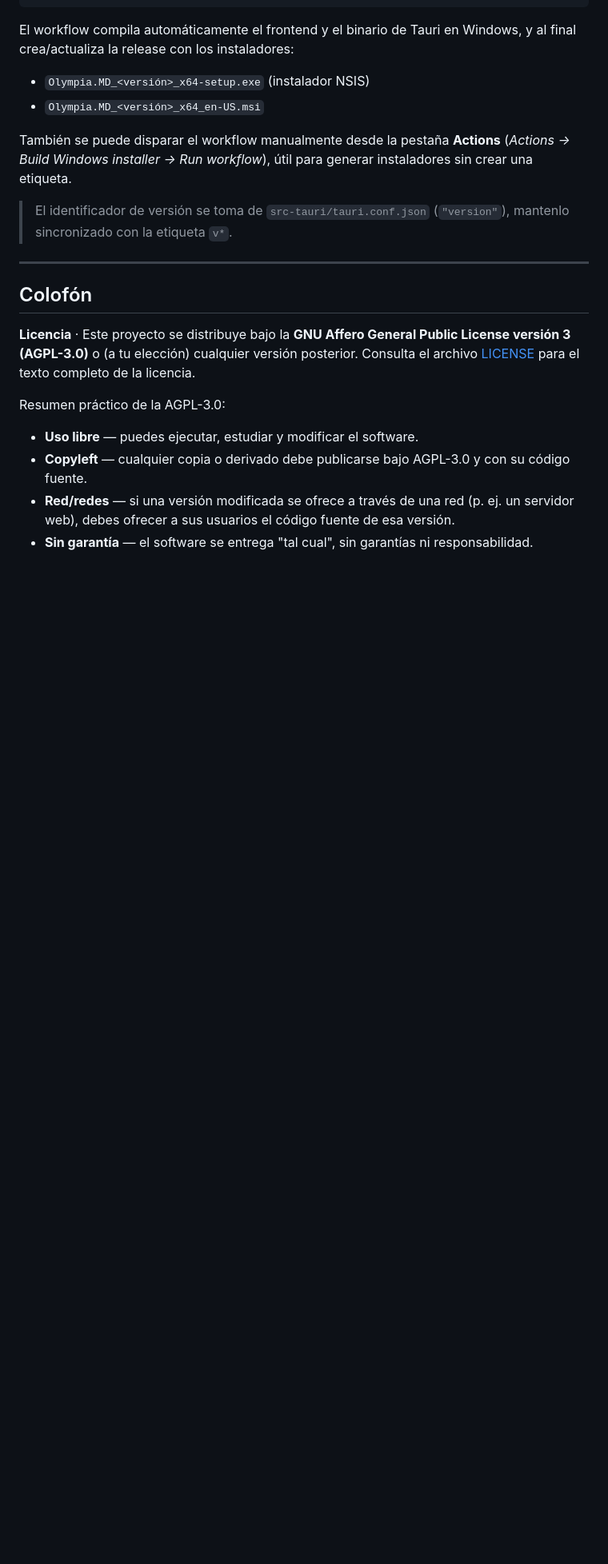
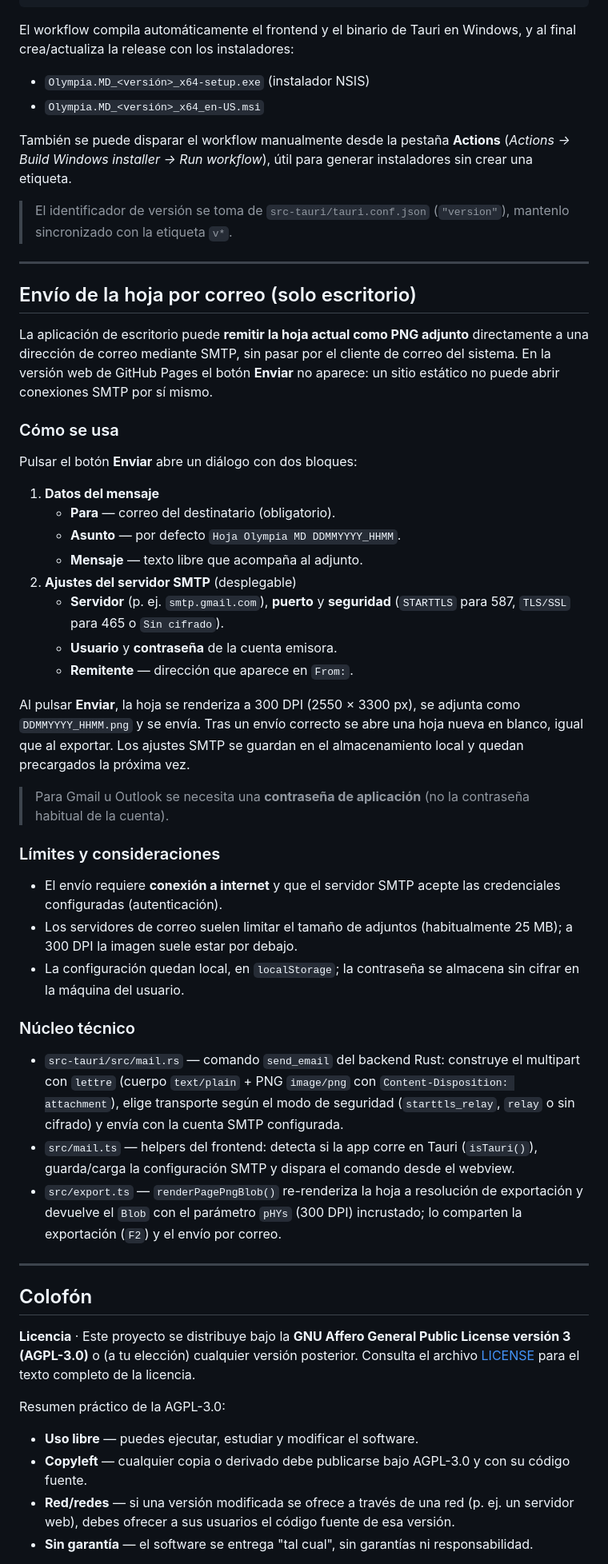
Before and after one commit to nicolasvenegas/Olympia1983, a Markdown page: README.md, the part around one of its changes. Shown at 80% size. Rendered like a GitHub page; blank space fills up the shorter version.

Commit message:
Documentar el envío de la hoja por correo SMTP

```diff
--- a/README.md
+++ b/README.md
@@ -145,6 +132,60 @@ instaladores sin crear una etiqueta.
 
 ---
 
+## Envío de la hoja por correo (solo escritorio)
+
+La aplicación de escritorio puede **remitir la hoja actual como PNG adjunto**
+directamente a una dirección de correo mediante SMTP, sin pasar por el cliente
+de correo del sistema. En la versión web de GitHub Pages el botón **Enviar** no
+aparece: un sitio estático no puede abrir conexiones SMTP por sí mismo.
+
+### Cómo se usa
+
+Pulsar el botón **Enviar** abre un diálogo con dos bloques:
+
+1. **Datos del mensaje**
+   - **Para** — correo del destinatario (obligatorio).
+   - **Asunto** — por defecto `Hoja Olympia MD DDMMYYYY_HHMM`.
+   - **Mensaje** — texto libre que acompaña al adjunto.
+2. **Ajustes del servidor SMTP** (desplegable)
+   - **Servidor** (p. ej. `smtp.gmail.com`), **puerto** y **seguridad**
+     (`STARTTLS` para 587, `TLS/SSL` para 465 o `Sin cifrado`).
+   - **Usuario** y **contraseña** de la cuenta emisora.
+   - **Remitente** — dirección que aparece en `From:`.
+
+Al pulsar **Enviar**, la hoja se renderiza a 300 DPI (2550 × 3300 px), se
+adjunta como `DDMMYYYY_HHMM.png` y se envía. Tras un envío correcto se abre
+una hoja nueva en blanco, igual que al exportar. Los ajustes SMTP se guardan
+en el almacenamiento local y quedan precargados la próxima vez.
+
+> Para Gmail u Outlook se necesita una **contraseña de aplicación** (no la
+> contraseña habitual de la cuenta).
+
+### Límites y consideraciones
+
+- El envío requiere **conexión a internet** y que el servidor SMTP acepte las
+  credenciales configuradas (autenticación).
+- Los servidores de correo suelen limitar el tamaño de adjuntos (habitualmente
+  25 MB); a 300 DPI la imagen suele estar por debajo.
+- La configuración quedan local, en `localStorage`; la contraseña se almacena
+  sin cifrar en la máquina del usuario.
+
+### Núcleo técnico
+
+- `src-tauri/src/mail.rs` — comando `send_email` del backend Rust: construye el
+  multipart con `lettre` (cuerpo `text/plain` + PNG `image/png` con
+  `Content-Disposition: attachment`), elige transporte según el modo de
+  seguridad (`starttls_relay`, `relay` o sin cifrado) y envía con la cuenta
+  SMTP configurada.
+- `src/mail.ts` — helpers del frontend: detecta si la app corre en Tauri
+  (`isTauri()`), guarda/carga la configuración SMTP y dispara el comando desde
+  el webview.
+- `src/export.ts` — `renderPagePngBlob()` re-renderiza la hoja a resolución de
+  exportación y devuelve el `Blob` con el parámetro `pHYs` (300 DPI) incrustado;
+  lo comparten la exportación (`F2`) y el envío por correo.
+
+---
+
 ## Colofón
 
 **Licencia** · Este proyecto se distribuye bajo la
```
Also changed, not shown: other parts of README.md (+0 -13 lines).
